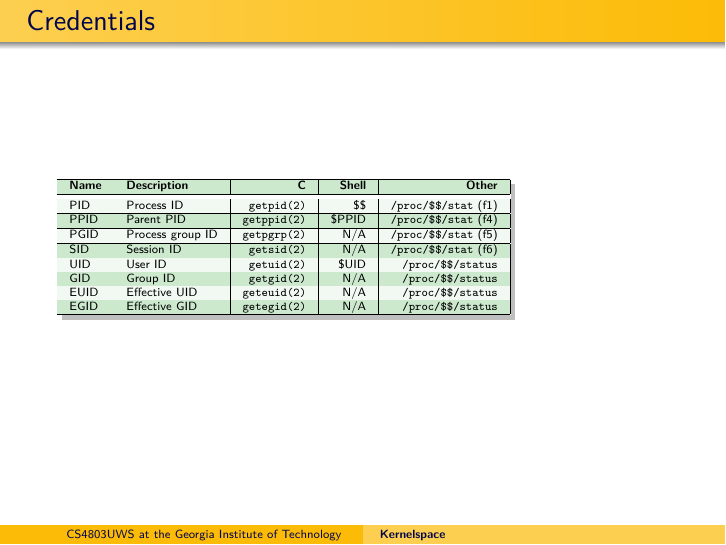
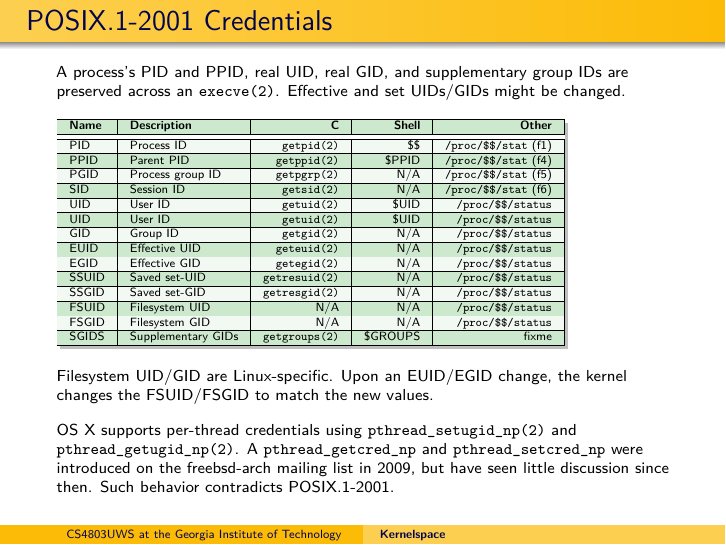
Before and after one commit to dankamongmen/unix-weapons-school, LaTeX slides (kernelspace.tex): page 3 of 3. Compiled offline with pdfLaTeX.

Commit message:
finish credentials

```diff
--- a/kernelspace.tex
+++ b/kernelspace.tex
@@ -59,13 +59,11 @@ traditional {\tt rfork(2)} interface; GNU libc since 2.3.3 implements {\tt fork(
 in terms of {\tt clone(2)}.
 \end{frame}
 
-\begin{frame}{Credentials}
-%\item[\textbf{PID}] Process ID---positive (kernel processes have PID 0), unique
-% integer < {\tt /proc/sys/kernel/pid\_max}. {\tt pid\_t getpid(2) \$\$ /proc/<pid>/stat} (f1).
-%\item[\textbf{PPID}] Parent ID---from set of active PIDs {\tt pid\_t getppid(2) \$PPID /proc/<pid>/stat} (f4).
-%\item[\textbf{PGID}] Process group ID---unique to each pipeline. Set up by job-controlling shell
-% shell. {\tt pid\_t getpgrp(2) N/A /proc/<pid>/stat} (f5).
-
+\begin{frame}{POSIX.1-2001 Credentials}
+\scriptsize{A process's PID and PPID, real UID, real GID, and supplementary group IDs are
+preserved across an {\tt execve(2)}. Effective and set UIDs/GIDs might be
+changed.}
+\vfill
 \begin{tikzpicture}
 \node[drop shadow,fill=white,inner sep=0pt]
 {\rowcolors{1}{ForestGreen!20}{ForestGreen!5}
@@ -83,14 +81,38 @@ PGID & Process group ID & {\tt getpgrp(2)} & N/A & {\tt /proc/\$\$/stat} (f5)\\
 SID & Session ID & {\tt getsid(2)} & N/A & {\tt /proc/\$\$/stat} (f6)\\
 \hline
 UID & User ID & {\tt getuid(2)} & \$UID & {\tt /proc/\$\$/status}\\
+\hline
+UID & User ID & {\tt getuid(2)} & \$UID & {\tt /proc/\$\$/status}\\
+\hline
 GID & Group ID & {\tt getgid(2)} & N/A & {\tt /proc/\$\$/status}\\
+\hline
 EUID & Effective UID & {\tt geteuid(2)} & N/A & {\tt /proc/\$\$/status}\\
+\hline
 EGID & Effective GID & {\tt getegid(2)} & N/A & {\tt /proc/\$\$/status}\\
+\hline
+SSUID & Saved set-UID & {\tt getresuid(2)} & N/A & {\tt /proc/\$\$/status}\\
+\hline
+SSGID & Saved set-GID & {\tt getresgid(2)} & N/A & {\tt /proc/\$\$/status}\\
+\hline
+FSUID & Filesystem UID & N/A & N/A & {\tt /proc/\$\$/status}\\
+\hline
+FSGID & Filesystem GID & N/A & N/A & {\tt /proc/\$\$/status}\\
+\hline
+SGIDS & Supplementary GIDs & {\tt getgroups(2)} & \$GROUPS & fixme \\
 \hline
 \end{tabular}%
 }
 };
 \end{tikzpicture}
+\vfill
+\scriptsize{Filesystem UID/GID are Linux-specific. Upon an EUID/EGID change,
+the kernel changes the FSUID/FSGID to match the new values.}
+\vfill
+\scriptsize{OS X supports per-thread credentials using {\tt
+pthread\_setugid\_np(2)} and {\tt pthread\_getugid\_np(2)}. A {\tt
+pthread\_getcred\_np} and {\tt pthread\_setcred\_np} were introduced on the
+freebsd-arch mailing list in 2009, but have seen little discussion since then.
+Such behavior contradicts POSIX.1-2001.}
 \end{frame}
 
 \end{document}
```
